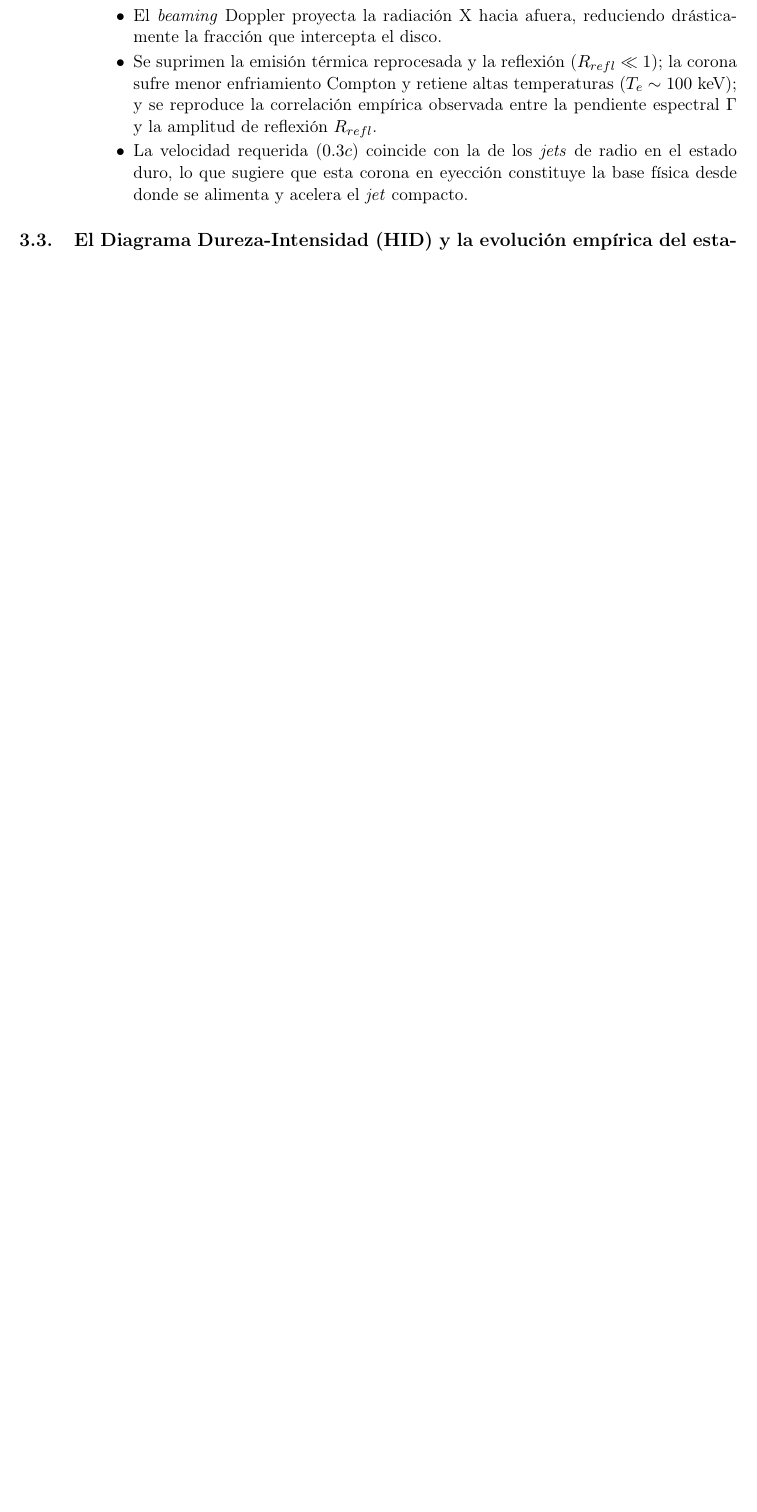
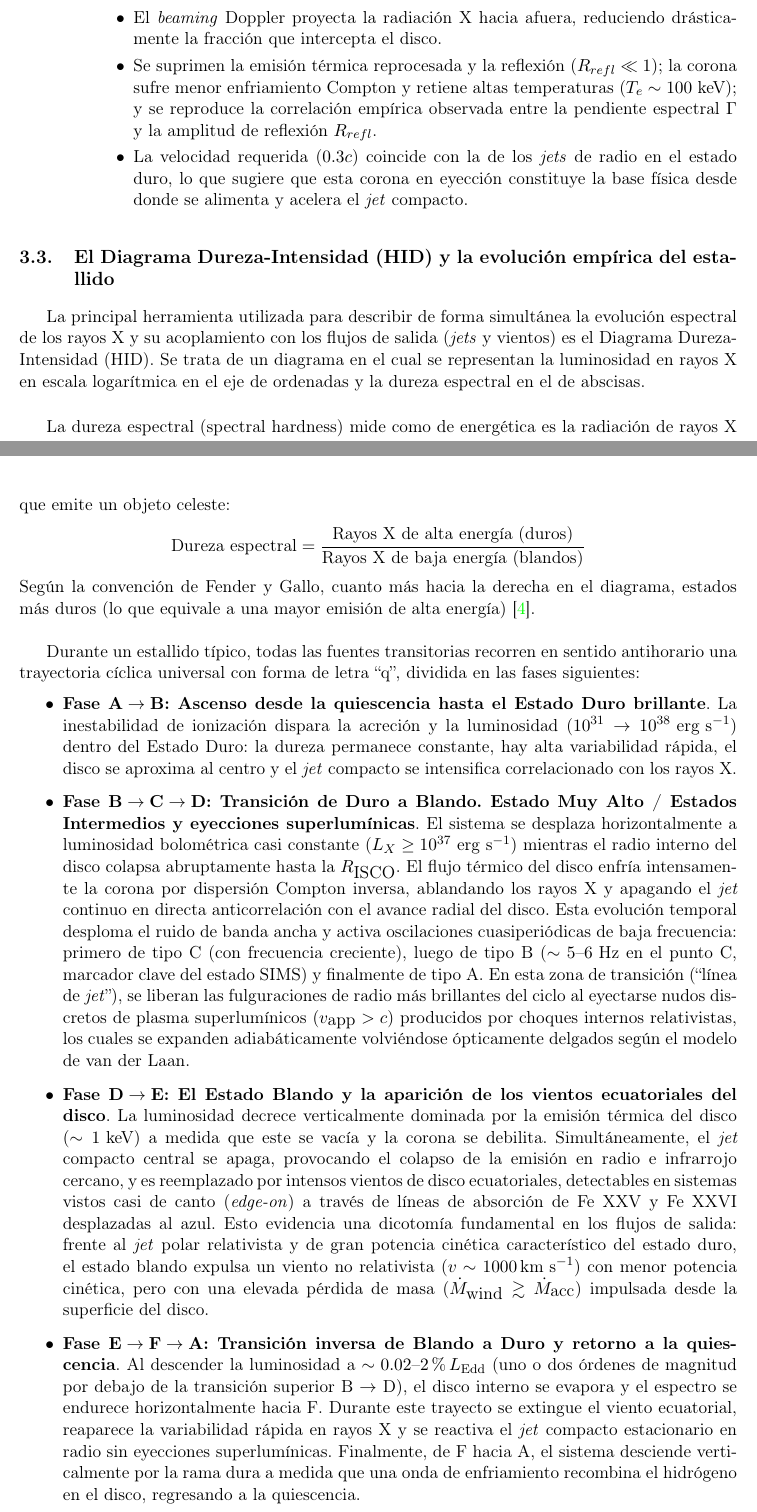
Before and after one commit to LucasBerredo/Microquasars, a LaTeX document (main.tex, which reads estados_espectrales.tex): part of page 12 of 16 before the commit and two parts of pages 12 and 13 of 18 after it, the two joined at a grey line, cut so that both start at the same text, the shorter picture padded with empty space. Compiled offline with pdfLaTeX.

Commit message:
Versión preliminar HID

```diff
--- a/estados_espectrales.tex
+++ b/estados_espectrales.tex
@@ -70,6 +70,20 @@ Una misma fuente puede observarse habitualmente en uno de dos estados espectrale
 \end{itemize}
 
 \subsection{El Diagrama Dureza-Intensidad (HID) y la evolución empírica del estallido}
+La principal herramienta utilizada para describir de forma simultánea la evolución espectral de los rayos X y su acoplamiento con los flujos de salida (\textit{jets} y vientos) es el Diagrama Dureza-Intensidad (HID). Se trata de un diagrama en el cual se representan la luminosidad en rayos X en escala logarítmica en el eje de ordenadas y la dureza espectral en el de abscisas. \\
+
+La dureza espectral (spectral hardness) mide como de energética es la radiación de rayos X que emite un objeto celeste:
+$$\mbox{Dureza espectral} = \frac{\mbox{Rayos X de alta energía (duros)}}{\mbox{Rayos X de baja energía (blandos)}}$$
+Según la convención de Fender y Gallo, cuanto más hacia la derecha en el diagrama, estados más duros (lo que equivale a una mayor emisión de alta energía) \cite{fender_gallo}. \\
+
+Durante un estallido típico, todas las fuentes transitorias recorren en sentido antihorario una trayectoria cíclica universal con forma de letra ``q'', dividida en las fases siguientes:
+\begin{itemize}
+    \item[$\bullet$] \textbf{Fase $\mathbf{A\to B}$: Ascenso desde la quiescencia hasta el Estado Duro brillante}. La inestabilidad de ionización dispara la acreción y la luminosidad ($10^{31} \to 10^{38}\mbox{ erg s}^{-1}$) dentro del Estado Duro: la dureza permanece constante, hay alta variabilidad rápida, el disco se aproxima al centro y el \textit{jet} compacto se intensifica correlacionado con los rayos X.
+    \item[$\bullet$] \textbf{Fase $\mathbf{B\to C\to D}$: Transición de Duro a Blando. Estado Muy Alto / Estados Intermedios y eyecciones superlumínicas}. El sistema se desplaza horizontalmente a luminosidad bolométrica casi constante ($L_X \geq 10^{37}\mbox{ erg s}^{-1}$) mientras el radio interno del disco colapsa abruptamente hasta la $R_{\mbox{ISCO}}$. El flujo térmico del disco enfría intensamente la corona por dispersión Compton inversa, ablandando los rayos X y apagando el \textit{jet} continuo en directa anticorrelación con el avance radial del disco. Esta evolución temporal desploma el ruido de banda ancha y activa oscilaciones cuasiperiódicas de baja frecuencia: primero de tipo C (con frecuencia creciente), luego de tipo B ($\sim 5\mbox{--}6\mbox{ Hz}$ en el punto C, marcador clave del estado SIMS) y finalmente de tipo A. En esta zona de transición (``línea de \textit{jet}''), se liberan las fulguraciones de radio más brillantes del ciclo al eyectarse nudos discretos de plasma superlumínicos ($v_{\mbox{app}} > c$) producidos por choques internos relativistas, los cuales se expanden adiabáticamente volviéndose ópticamente delgados según el modelo de van der Laan.
+    \item[$\bullet$] \textbf{Fase $\mathbf{D\to E}$: El Estado Blando y la aparición de los vientos ecuatoriales del disco}. La luminosidad decrece verticalmente dominada por la emisión térmica del disco ($\sim 1\mbox{ keV}$) a medida que este se vacía y la corona se debilita. Simultáneamente, el \textit{jet} compacto central se apaga, provocando el colapso de la emisión en radio e infrarrojo cercano, y es reemplazado por intensos vientos de disco ecuatoriales, detectables en sistemas vistos casi de canto (\textit{edge-on}) a través de líneas de absorción de Fe XXV y Fe XXVI desplazadas al azul. Esto evidencia una dicotomía fundamental en los flujos de salida: frente al \textit{jet} polar relativista y de gran potencia cinética característico del estado duro, el estado blando expulsa un viento no relativista ($v \sim 1000\,\mbox{km s}^{-1}$) con menor potencia cinética, pero con una elevada pérdida de masa ($\dot{M}_{\mbox{wind}} \gtrsim \dot{M}_{\mbox{acc}}$) impulsada desde la superficie del disco.
+    \item[$\bullet$] \textbf{Fase $\mathbf{E\to F\to A}$: Transición inversa de Blando a Duro y retorno a la quiescencia}. Al descender la luminosidad a $\sim 0.02\mbox{--}2\%\,L_{\mathrm{Edd}}$ (uno o dos órdenes de magnitud por debajo de la transición superior B $\to$ D), el disco interno se evapora y el espectro se endurece horizontalmente hacia F. Durante este trayecto se extingue el viento ecuatorial, reaparece la variabilidad rápida en rayos X y se reactiva el \textit{jet} compacto estacionario en radio sin eyecciones superlumínicas. Finalmente, de F hacia A, el sistema desciende verticalmente por la rama dura a medida que una onda de enfriamiento recombina el hidrógeno en el disco, regresando a la quiescencia.
+\end{itemize}
+
 
 
 \subsection{Acoplamiento disco-corona-\textit{jet}}
```
Also changed, not shown: main.pdf.
